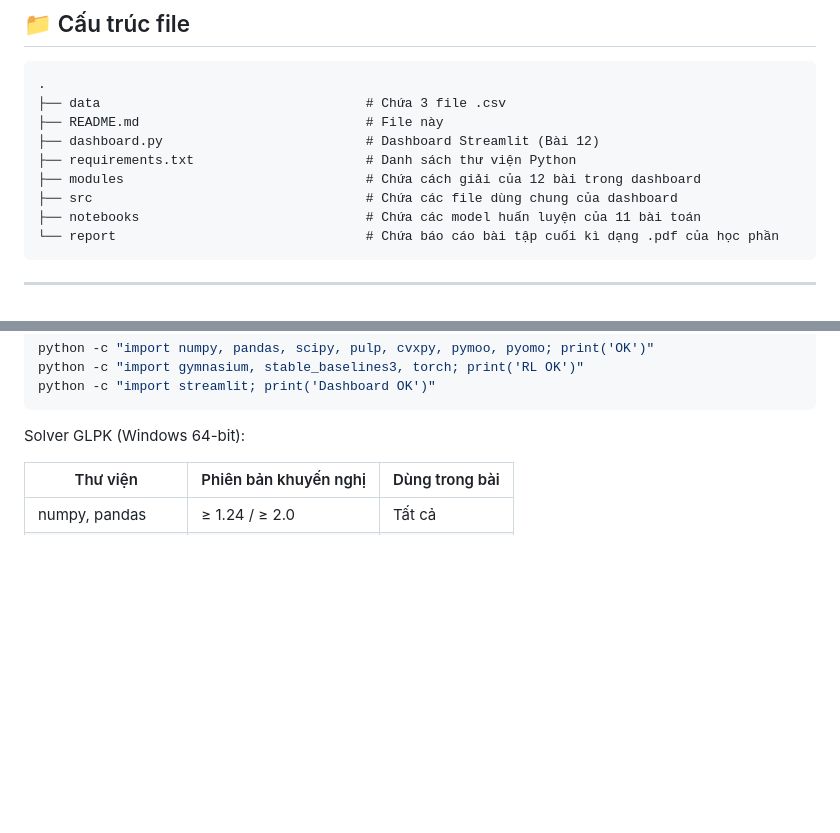
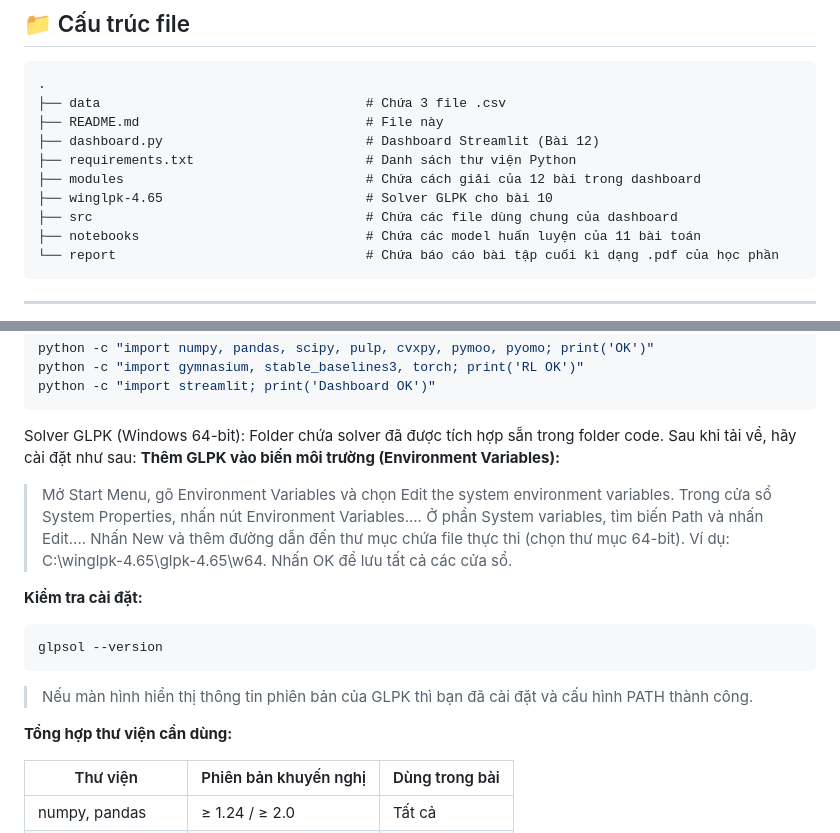
Before and after one commit to phanphaphach/PhanKhaiDuong_AIDEOMVN, a Markdown page: README.md, 2 parts joined by grey strips. GitHub-like rendering; blank space fills up the shorter version.

Commit message:
Hướng dẫn sử dụng

````diff
--- a/README.md
+++ b/README.md
@@ -39,6 +39,7 @@ Notebook này triển khai **11/12 bài tập** của bộ đề AIDEOM-VN, bao
 ├── dashboard.py                          # Dashboard Streamlit (Bài 12)
 ├── requirements.txt                      # Danh sách thư viện Python
 ├── modules                               # Chứa cách giải của 12 bài trong dashboard
+├── winglpk-4.65                          # Solver GLPK cho bài 10
 ├── src                                   # Chứa các file dùng chung của dashboard
 ├── notebooks                             # Chứa các model huấn luyện của 11 bài toán
 └── report                                # Chứa báo cáo bài tập cuối kì dạng .pdf của học phần
@@ -60,6 +61,21 @@ python -c "import gymnasium, stable_baselines3, torch; print('RL OK')"
 python -c "import streamlit; print('Dashboard OK')"
 ```
 Solver GLPK (Windows 64-bit):
+Folder chứa solver đã được tích hợp sẵn trong folder code. Sau khi tải về, hãy cài đặt như sau:
+**Thêm GLPK vào biến môi trường (Environment Variables):**
+> Mở Start Menu, gõ Environment Variables và chọn Edit the system environment variables.
+> Trong cửa sổ System Properties, nhấn nút Environment Variables....
+> Ở phần System variables, tìm biến Path và nhấn Edit....
+> Nhấn New và thêm đường dẫn đến thư mục chứa file thực thi (chọn thư mục 64-bit). Ví dụ: C:\winglpk-4.65\glpk-4.65\w64.
+> Nhấn OK để lưu tất cả các cửa sổ.
+
+**Kiểm tra cài đặt:**
+```PowerShell
+glpsol --version
+```
+> Nếu màn hình hiển thị thông tin phiên bản của GLPK thì bạn đã cài đặt và cấu hình PATH thành công.
+
+**Tổng hợp thư viện cần dùng:**
 
 | Thư viện | Phiên bản khuyến nghị | Dùng trong bài |
 |----------|----------------------|----------------|
````
